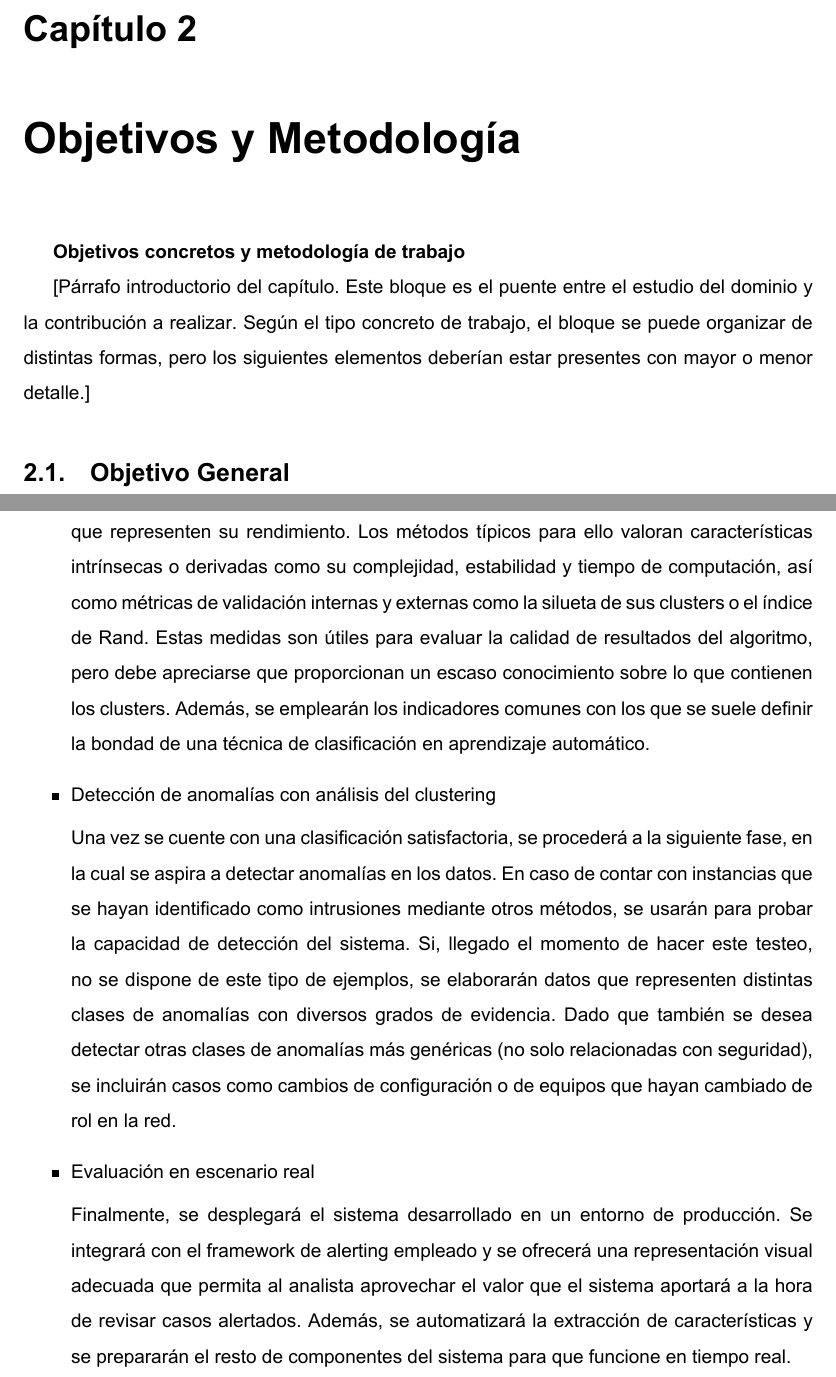
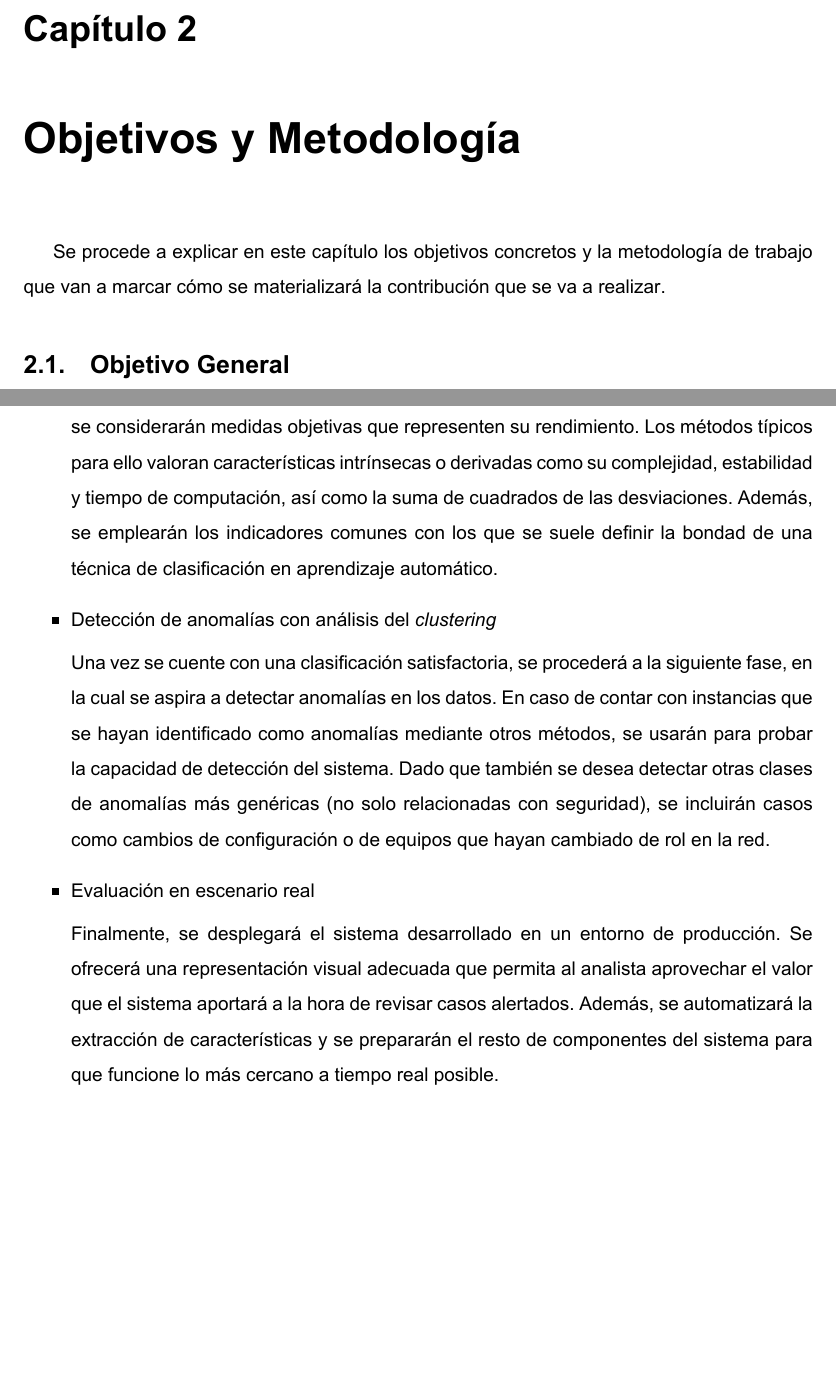
Before and after one commit to jartigag/tfm-clustering, a LaTeX thesis (TFM.tex, which reads contenido/TFM-02_ObjetivosYMetodologia.tex): two parts of pages 11 and 13 of 71, joined at a grey line, cut so that both start at the same text, the shorter picture padded with empty space. The pictures show the PDF file TFM.pdf that the author committed with the source.

Commit message:
cap. 2 (objetivos) cerrado

```diff
--- a/contenido/TFM-02_ObjetivosYMetodologia.tex
+++ b/contenido/TFM-02_ObjetivosYMetodologia.tex
@@ -3,5 +2,5 @@
 
-[Párrafo introductorio del capítulo. Este bloque es el puente entre el estudio del dominio y la contribución a realizar. Según el tipo concreto de trabajo, el bloque se puede organizar de distintas formas, pero los siguientes elementos deberían estar presentes con mayor o menor detalle.]
+Se procede a explicar en este capítulo los objetivos concretos y la metodología de trabajo que van a marcar cómo se materializará la contribución que se va a realizar.
 
 \section{Objetivo General}\label{sec:objgeneral}
 El objetivo general del presente trabajo es extender la capacidad de monitorización que se tiene sobre una red empresarial.
@@ -16,13 +15,13 @@ La consecución de dicho objetivo general vendrá pautada por las siguientes met
 
 \begin{itemize}
 
-\item Determinar qué características son las más relevantes a la hora de clusterizar la red y extraerlas en tiempo real.
+\item Determinar qué características son las más relevantes a la hora de \emph{clusterizar} la red y extraerlas en tiempo real.
 
 \item Establecer unas categorías básicas mediante clasificación no supervisada, que sean verificables con la documentación que se tiene de la red.
 
-\item Comprobar que el sistema detecta anomalías si se le proporcionan datos modificados intencionadamente.
+\item Comprobar que el sistema detecta anomalías.
 
-\item Refinar el algoritmo de clustering empleado, buscando categorías más específicas que no se estuvieran teniendo en cuenta antes.
+\item Refinar el algoritmo de \emph{clustering} empleado, buscando categorías más específicas que no se estuvieran teniendo en cuenta antes.
 
 \item Diseñar una forma de visualización adecuada para los resultados.
 
@@ -56,20 +52,18 @@ El primero es un algoritmo exclusivo basado en centroides, mientras que el segun
 Se experimentará con diferentes valores para sus parámetros, ya que así podrán compararse resultados.
 De cara a determinar la efectividad de los algoritmos, se considerarán medidas objetivas que representen su rendimiento.
-Los métodos típicos para ello valoran características intrínsecas o derivadas como su complejidad, estabilidad y tiempo de computación, así como métricas de validación internas y externas como la silueta de sus clusters o el índice de Rand.
-Estas medidas son útiles para evaluar la calidad de resultados del algoritmo, pero debe apreciarse que proporcionan un escaso conocimiento sobre lo que contienen los clusters.
+Los métodos típicos para ello valoran características intrínsecas o derivadas como su complejidad, estabilidad y tiempo de computación, así como la suma de cuadrados de las desviaciones.
 Además, se emplearán los indicadores comunes con los que se suele definir la bondad de una técnica de clasificación en aprendizaje automático.
 
-    \item Detección de anomalías con análisis del clustering
+    \item Detección de anomalías con análisis del \emph{clustering}
 
 Una vez se cuente con una clasificación satisfactoria, se procederá a la siguiente fase, en la cual se aspira a detectar anomalías en los datos.
-En caso de contar con instancias que se hayan identificado como intrusiones mediante otros métodos, se usarán para probar la capacidad de detección del sistema.
-Si, llegado el momento de hacer este testeo, no se dispone de este tipo de ejemplos, se elaborarán datos que representen distintas clases de anomalías con diversos grados de evidencia.
+En caso de contar con instancias que se hayan identificado como anomalías mediante otros métodos, se usarán para probar la capacidad de detección del sistema.
 Dado que también se desea detectar otras clases de anomalías más genéricas (no solo relacionadas con seguridad), se incluirán casos como cambios de configuración o de equipos que hayan cambiado de rol en la red.
 
     \item Evaluación en escenario real
 
 Finalmente, se desplegará el sistema desarrollado en un entorno de producción.
-Se integrará con el framework de alerting empleado y se ofrecerá una representación visual adecuada que permita al analista aprovechar el valor que el sistema aportará a la hora de revisar casos alertados.
-Además, se automatizará la extracción de características y se prepararán el resto de componentes del sistema para que funcione en tiempo real.
+Se ofrecerá una representación visual adecuada que permita al analista aprovechar el valor que el sistema aportará a la hora de revisar casos alertados.
+Además, se automatizará la extracción de características y se prepararán el resto de componentes del sistema para que funcione lo más cercano a tiempo real posible.
 
 \end{itemize}
```
Also changed, not shown: TFM.pdf, contenido/TFM-02_ObjetivosYMetodologia.tex (16 more changed lines).
